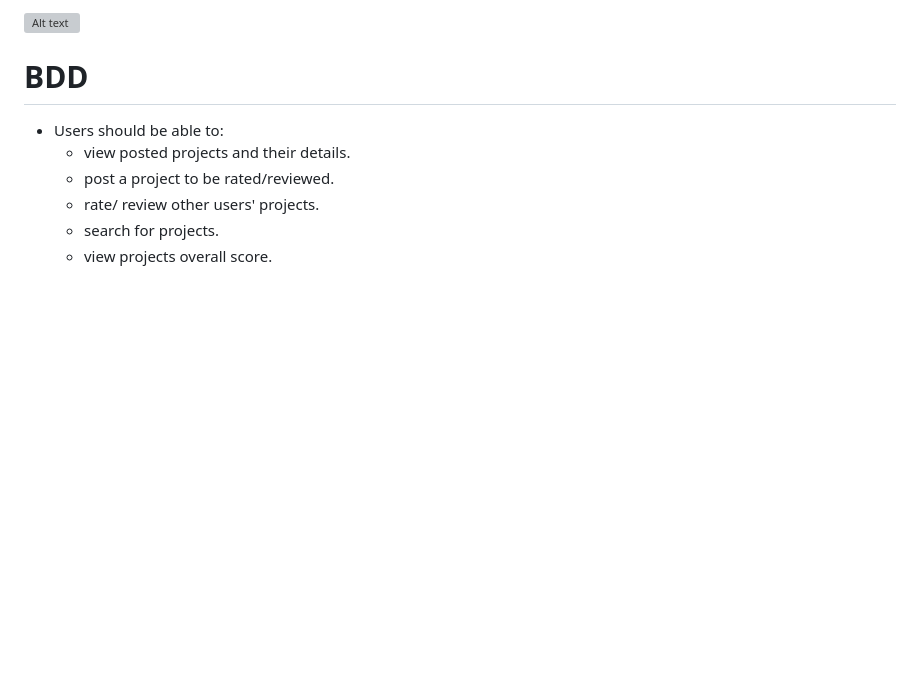
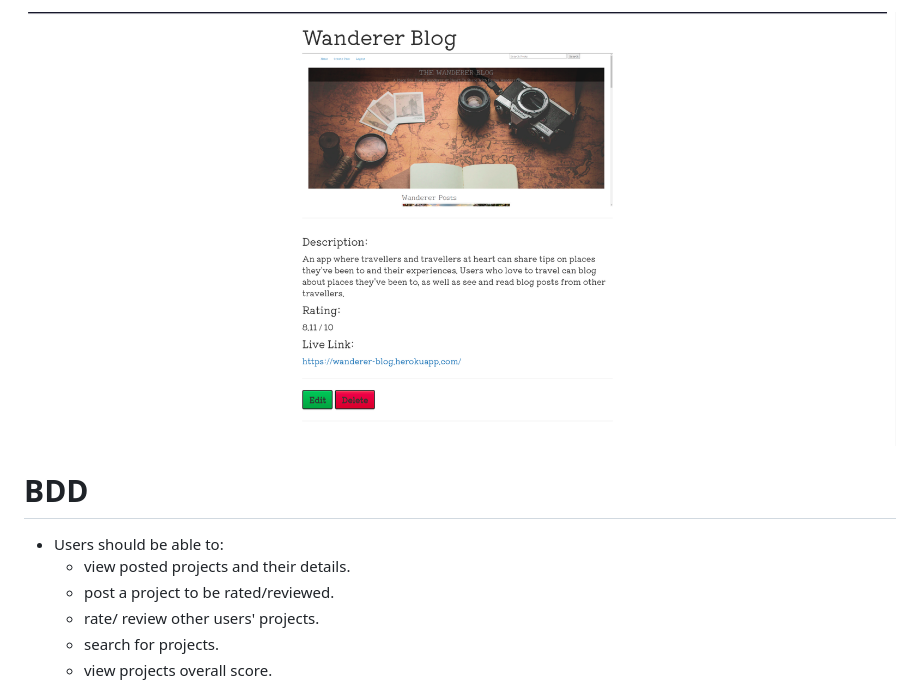
Before and after one commit to rose-okoth/django-three, a Markdown page: README.md, the part around the change printed below. Drawn GitHub-style; pictures changed too: media/Screenshot-1.png (added); blank space fills up the shorter version; grey boxes are pictures that could not be loaded.

Commit message:
added screenshots to readme file

```diff
--- a/README.md
+++ b/README.md
@@ -16,5 +16,5 @@ An application like Awwards, that allows a user to post a project he/she has cre
 
-![Alt text](/static/images/Screenshot-1.png?raw=true "Blog Post")
+![Alt text](/media/Screenshot-1.png?raw=true "Project Post")
 
 # BDD
 
```
Also changed, not shown: other parts of README.md (+1 -1 lines), media/Screenshot.png (added).
